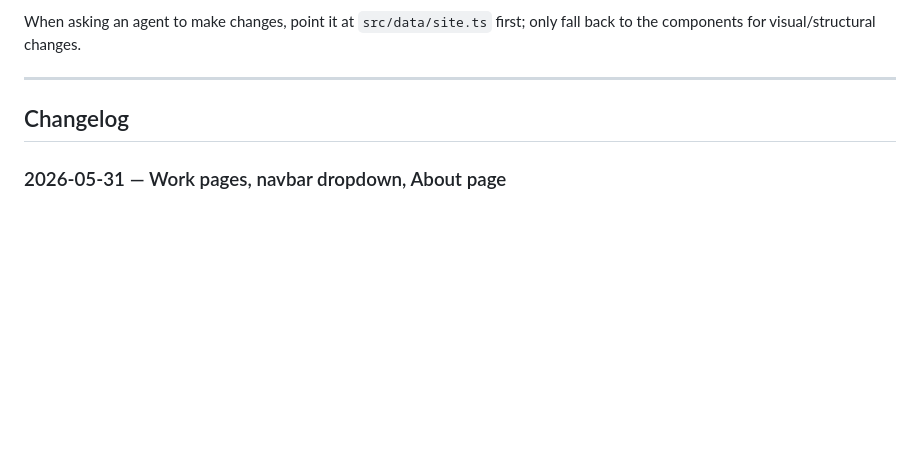
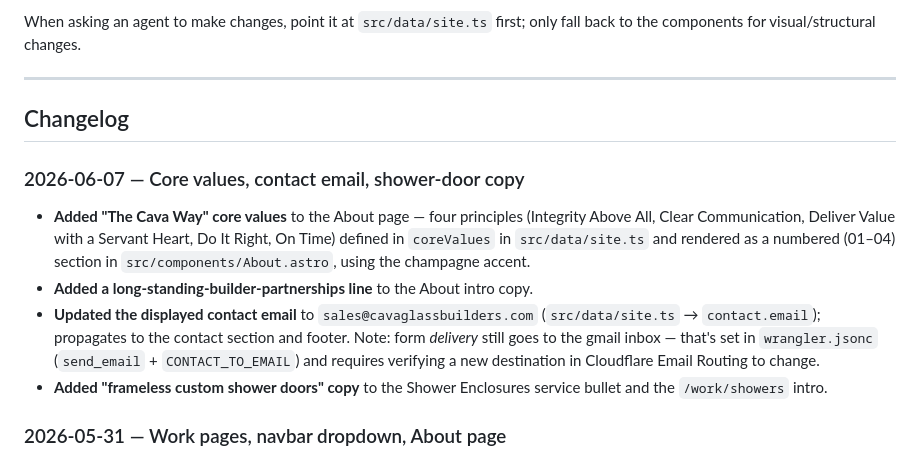
Before and after one commit to jpatt0n/cava-glass-builders, a Markdown page: README.md, the part around the change. Rendered like a GitHub page; blank space fills up the shorter version.

Commit message:
Document core values, contact email, and shower-door copy changes

```diff
--- a/README.md
+++ b/README.md
@@ -80,6 +80,13 @@ When asking an agent to make changes, point it at `src/data/site.ts` first; only
 
 ## Changelog
 
+### 2026-06-07 — Core values, contact email, shower-door copy
+
+- **Added "The Cava Way" core values** to the About page — four principles (Integrity Above All, Clear Communication, Deliver Value with a Servant Heart, Do It Right, On Time) defined in `coreValues` in `src/data/site.ts` and rendered as a numbered (01–04) section in `src/components/About.astro`, using the champagne accent.
+- **Added a long-standing-builder-partnerships line** to the About intro copy.
+- **Updated the displayed contact email** to `sales@cavaglassbuilders.com` (`src/data/site.ts` → `contact.email`); propagates to the contact section and footer. Note: form *delivery* still goes to the gmail inbox — that's set in `wrangler.jsonc` (`send_email` + `CONTACT_TO_EMAIL`) and requires verifying a new destination in Cloudflare Email Routing to change.
+- **Added "frameless custom shower doors" copy** to the Shower Enclosures service bullet and the `/work/showers` intro.
+
 ### 2026-05-31 — Work pages, navbar dropdown, About page
 
 - **Split "Selected Work" into dedicated category pages.** Removed the single-page showcase mosaic from the homepage. Created `/work/showers`, `/work/mirrors`, and `/work/interior-glass`, each a masonry gallery with a pill switcher to jump between categories. All driven by `workCategories` in `src/data/site.ts` via the dynamic route `src/pages/work/[slug].astro`.
```
